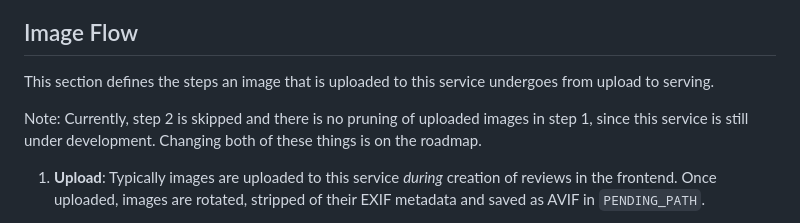
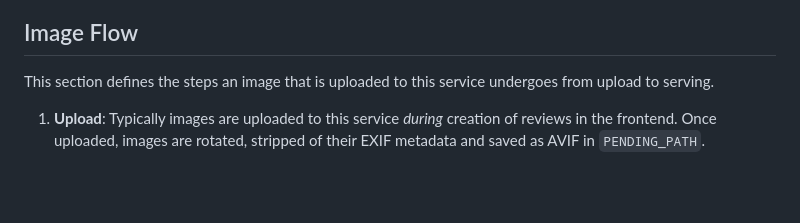
Before and after one commit to mensatt/image-service, a Markdown page: README.md, the part around the change. Drawn GitHub-style; blank space fills up the shorter version.

Commit message:
Remove obsolete comment about implemented features

```diff
--- a/README.md
+++ b/README.md
@@ -5,8 +5,6 @@ This is Mensatt's image service. It handles uploads of images and serves them.
 ## Image Flow
 
 This section defines the steps an image that is uploaded to this service undergoes from upload to serving.
-
-Note: Currently, step 2 is skipped and there is no pruning of uploaded images in step 1, since this service is still under development. Changing both of these things is on the roadmap.
 
 1. **Upload**: Typically images are uploaded to this service _during_ creation of reviews in the frontend. Once uploaded, images are rotated, stripped of their EXIF metadata and saved as AVIF in `PENDING_PATH`.
 
```
